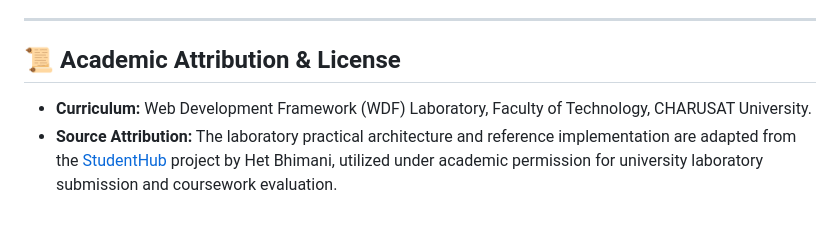
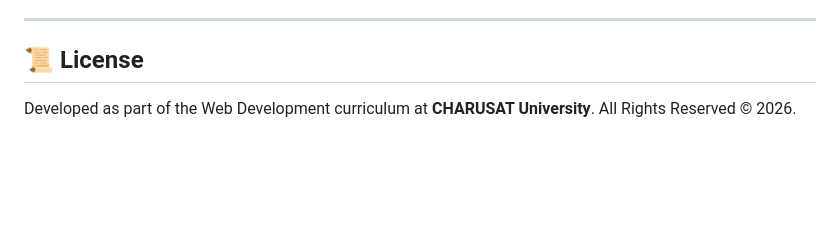
Before and after one commit to DHRUVISENJALIYA1808/WDF, a Markdown page: README.md, the part around the change. Drawn GitHub-style; blank space fills up the shorter version.

Commit message:
Simplify WDF license section

```diff
--- a/README.md
+++ b/README.md
@@ -150,7 +150,6 @@ http://localhost/WDF/Practical-15/verify_portal.php
 
 ---
 
-## 📜 Academic Attribution & License
+## 📜 License
 
-- **Curriculum:** Web Development Framework (WDF) Laboratory, Faculty of Technology, CHARUSAT University.
-- **Source Attribution:** The laboratory practical architecture and reference implementation are adapted from the [StudentHub](https://github.com/hetbhimani5/StudentHub) project by Het Bhimani, utilized under academic permission for university laboratory submission and coursework evaluation.
+Developed as part of the Web Development curriculum at **CHARUSAT University**. All Rights Reserved © 2026.
```
